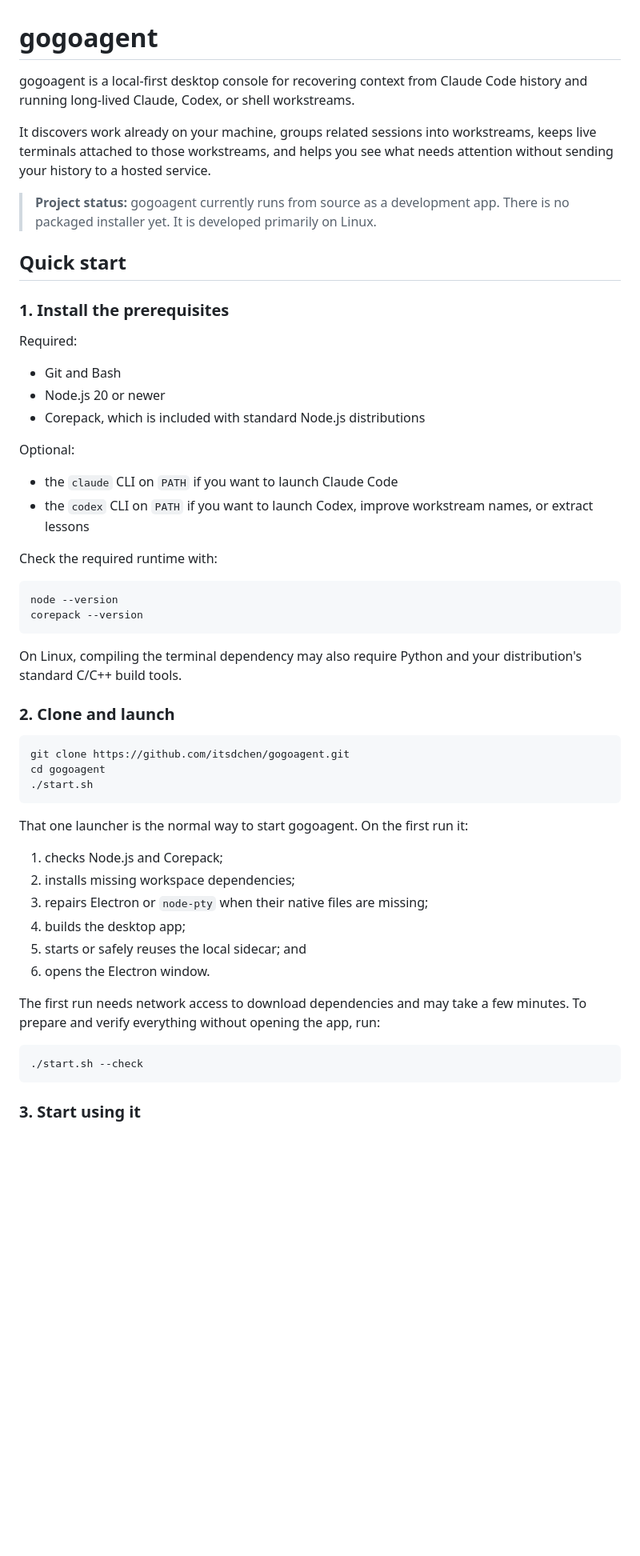
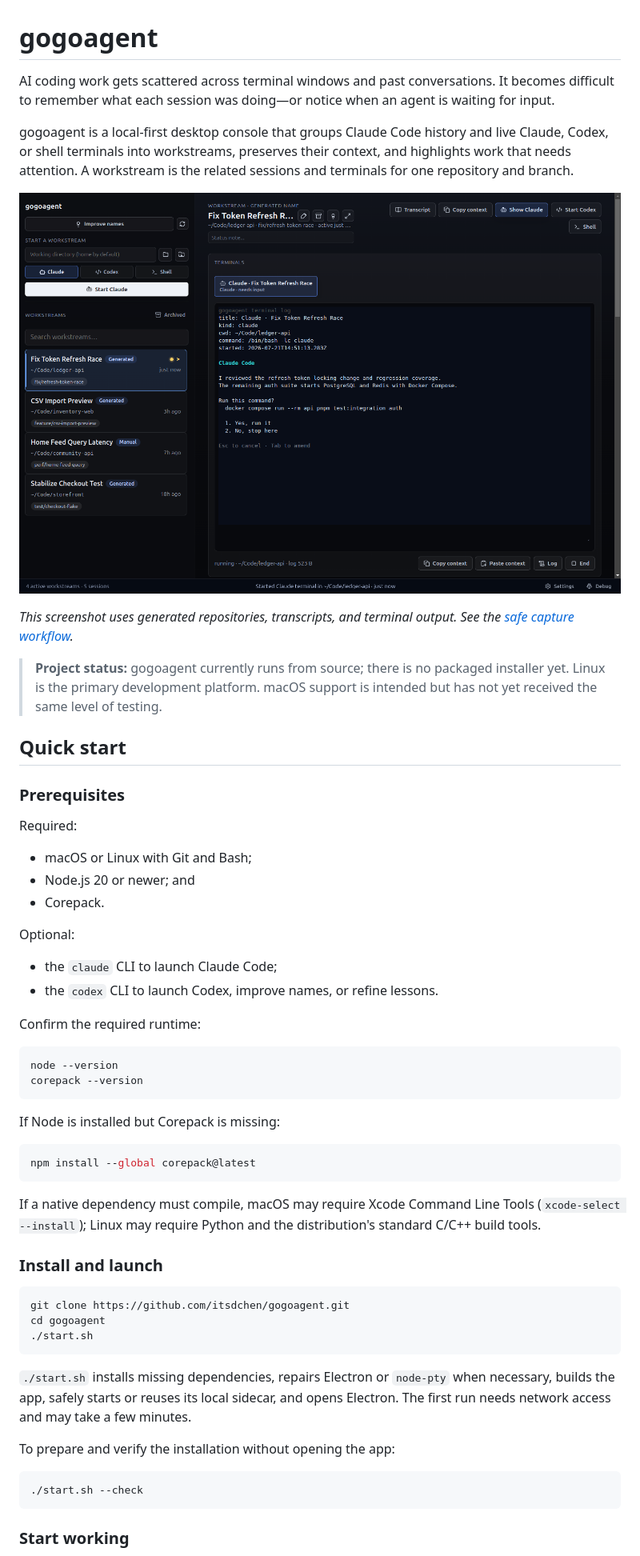
Before and after one commit to itsdchen/gogoagent, a Markdown page: README.md, the part around one of its changes. Shown at 80% size. Rendered like a GitHub page; pictures changed too: docs/screenshots/overview.png; blank space fills up the shorter version.

````diff
--- a/README.md
+++ b/README.md
@@ -1,42 +1,56 @@
 # gogoagent
 
-gogoagent is a local-first desktop console for recovering context from Claude
-Code history and running long-lived Claude, Codex, or shell workstreams.
+AI coding work gets scattered across terminal windows and past conversations.
+It becomes difficult to remember what each session was doing—or notice when an
+agent is waiting for input.
 
-It discovers work already on your machine, groups related sessions into
-workstreams, keeps live terminals attached to those workstreams, and helps you
-see what needs attention without sending your history to a hosted service.
+gogoagent is a local-first desktop console that groups Claude Code history and
+live Claude, Codex, or shell terminals into workstreams, preserves their
+context, and highlights work that needs attention. A workstream is the related
+sessions and terminals for one repository and branch.
 
-> **Project status:** gogoagent currently runs from source as a development
-> app. There is no packaged installer yet. It is developed primarily on Linux.
+![gogoagent showing a Claude terminal waiting for input](./docs/screenshots/overview.png)
+
+*This screenshot uses generated repositories, transcripts, and terminal
+output. See the [safe capture workflow](./docs/screenshots/README.md).*
+
+> **Project status:** gogoagent currently runs from source; there is no
+> packaged installer yet. Linux is the primary development platform. macOS
+> support is intended but has not yet received the same level of testing.
 
 ## Quick start
 
-### 1. Install the prerequisites
+### Prerequisites
 
 Required:
 
-- Git and Bash
-- Node.js 20 or newer
-- Corepack, which is included with standard Node.js distributions
+- macOS or Linux with Git and Bash;
+- Node.js 20 or newer; and
+- Corepack.
 
 Optional:
 
-- the `claude` CLI on `PATH` if you want to launch Claude Code
-- the `codex` CLI on `PATH` if you want to launch Codex, improve workstream
-  names, or extract lessons
+- the `claude` CLI to launch Claude Code;
+- the `codex` CLI to launch Codex, improve names, or refine lessons.
 
-Check the required runtime with:
+Confirm the required runtime:
 
 ```bash
 node --version
 corepack --version
 ```
 
-On Linux, compiling the terminal dependency may also require Python and your
+If Node is installed but Corepack is missing:
+
+```bash
+npm install --global corepack@latest
+```
+
+If a native dependency must compile, macOS may require Xcode Command Line
+Tools (`xcode-select --install`); Linux may require Python and the
 distribution's standard C/C++ build tools.
 
-### 2. Clone and launch
+### Install and launch
 
 ```bash
 git clone https://github.com/itsdchen/gogoagent.git
@@ -44,21 +58,15 @@ cd gogoagent
 ./start.sh
 ```
 
-That one launcher is the normal way to start gogoagent. On the first run it:
+`./start.sh` installs missing dependencies, repairs Electron or `node-pty`
+when necessary, builds the app, safely starts or reuses its local sidecar, and
+opens Electron. The first run needs network access and may take a few minutes.
 
-1. checks Node.js and Corepack;
-2. installs missing workspace dependencies;
-3. repairs Electron or `node-pty` when their native files are missing;
-4. builds the desktop app;
-5. starts or safely reuses the local sidecar; and
-6. opens the Electron window.
-
-The first run needs network access to download dependencies and may take a few
-minutes. To prepare and verify everything without opening the app, run:
+To prepare and verify the installation without opening the app:
 
 ```bash
 ./start.sh --check
 ```
 
-### 3. Start using it
+### Start working
 
````
Also changed, not shown: other parts of README.md (+63 -212 lines), AGENTS.md (+3 -3 lines), DEVELOPMENT.md (+19 -13 lines), TROUBLESHOOTING.md (added, +109 -0 lines), docs/screenshots/launcher.png, 4 other files.
